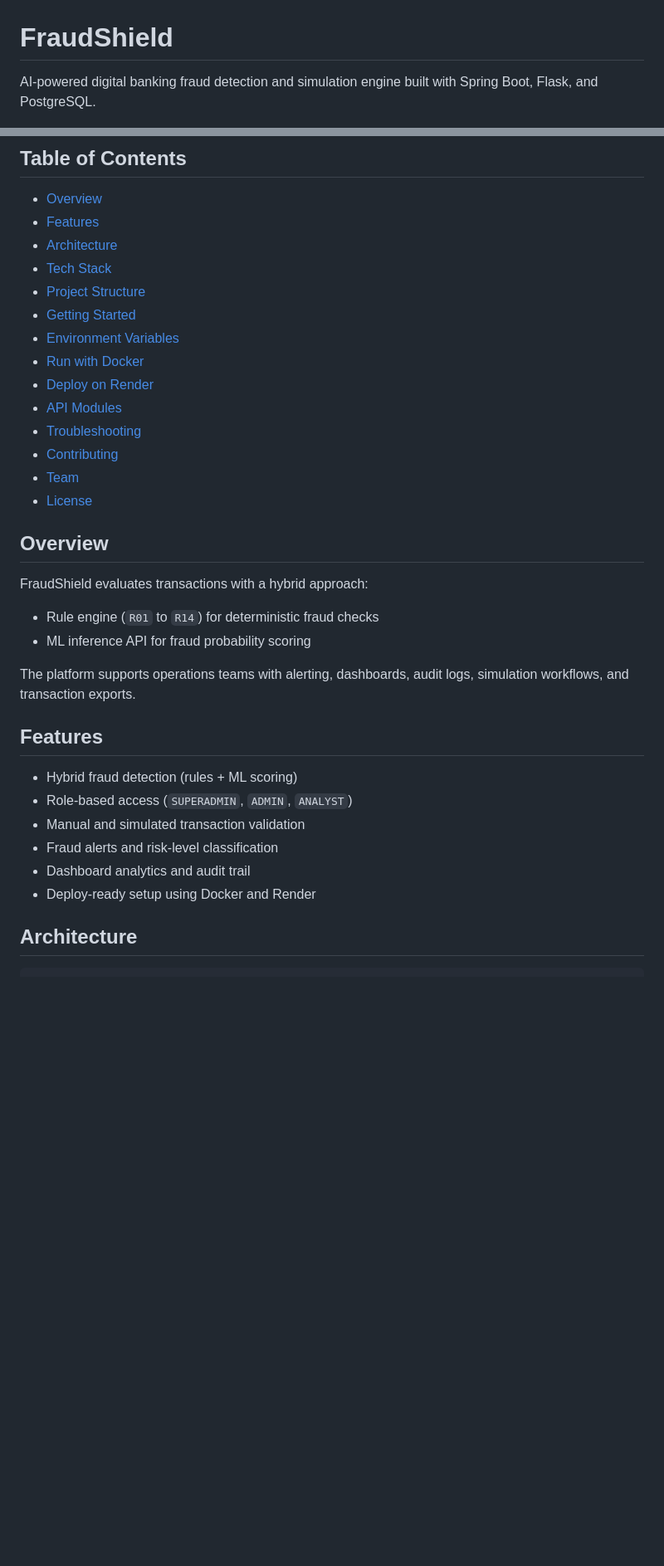
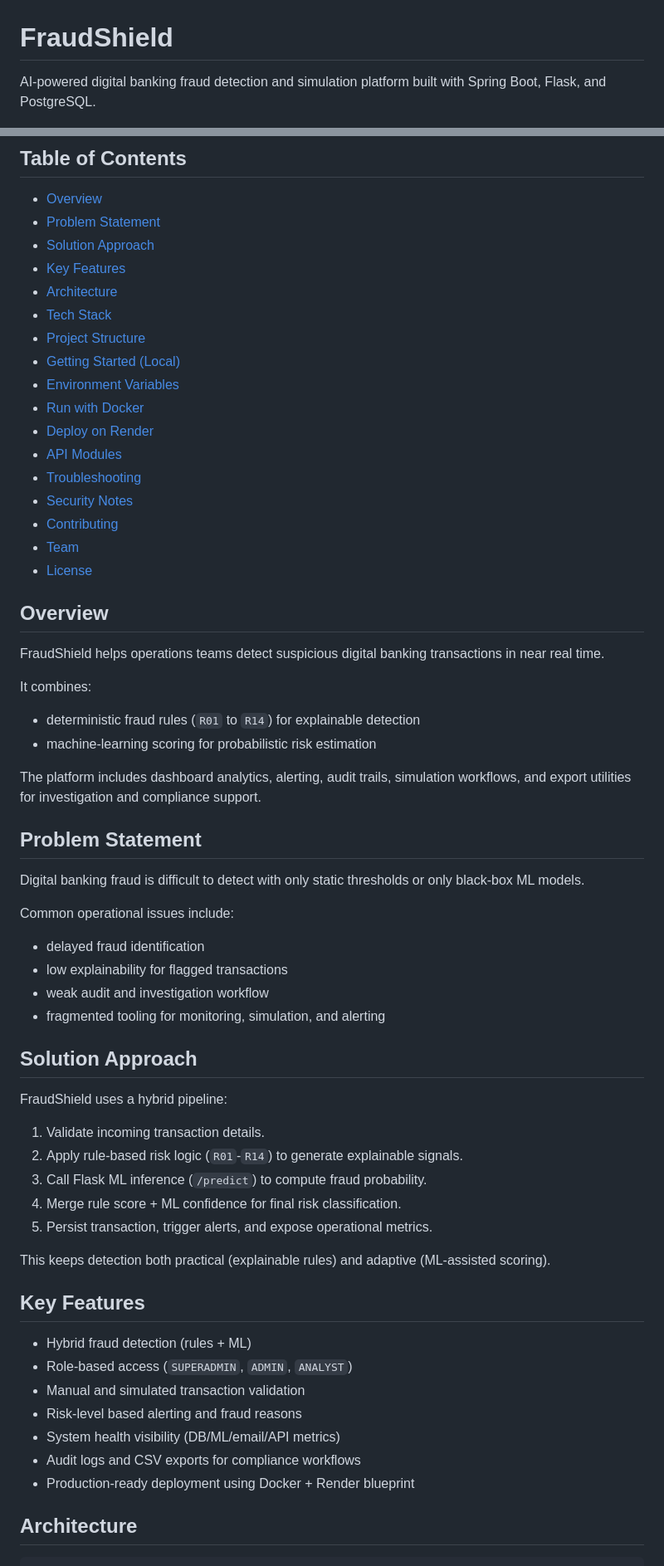
Before and after one commit to Infosys-SpringBoard-Internship-Project/Java-Based-Digital-Banking-Fraud-Detection-Simulation-Engine, a Markdown page: README.md, 2 parts joined by grey strips. Shown at 83% size. GitHub-like rendering; blank space fills up the shorter version.

Commit message:
docs: rewrite README to detailed company-style GitHub format

```diff
--- a/README.md
+++ b/README.md
@@ -1,4 +1,4 @@
 # FraudShield
 
-AI-powered digital banking fraud detection and simulation engine built with Spring Boot, Flask, and PostgreSQL.
+AI-powered digital banking fraud detection and simulation platform built with Spring Boot, Flask, and PostgreSQL.
 
@@ -11,37 +18,64 @@ AI-powered digital banking fraud detection and simulation engine built with Spri
 ## Table of Contents
 
 - [Overview](#overview)
-- [Features](#features)
+- [Problem Statement](#problem-statement)
+- [Solution Approach](#solution-approach)
+- [Key Features](#key-features)
 - [Architecture](#architecture)
 - [Tech Stack](#tech-stack)
 - [Project Structure](#project-structure)
-- [Getting Started](#getting-started)
+- [Getting Started (Local)](#getting-started-local)
 - [Environment Variables](#environment-variables)
 - [Run with Docker](#run-with-docker)
 - [Deploy on Render](#deploy-on-render)
 - [API Modules](#api-modules)
 - [Troubleshooting](#troubleshooting)
+- [Security Notes](#security-notes)
 - [Contributing](#contributing)
 - [Team](#team)
 - [License](#license)
 
 ## Overview
 
-FraudShield evaluates transactions with a hybrid approach:
+FraudShield helps operations teams detect suspicious digital banking transactions in near real time.
 
-- Rule engine (`R01` to `R14`) for deterministic fraud checks
-- ML inference API for fraud probability scoring
+It combines:
+- deterministic fraud rules (`R01` to `R14`) for explainable detection
+- machine-learning scoring for probabilistic risk estimation
 
-The platform supports operations teams with alerting, dashboards, audit logs, simulation workflows, and transaction exports.
+The platform includes dashboard analytics, alerting, audit trails, simulation workflows, and export utilities for investigation and compliance support.
 
-## Features
+## Problem Statement
 
-- Hybrid fraud detection (rules + ML scoring)
+Digital banking fraud is difficult to detect with only static thresholds or only black-box ML models.
+
+Common operational issues include:
+- delayed fraud identification
+- low explainability for flagged transactions
+- weak audit and investigation workflow
+- fragmented tooling for monitoring, simulation, and alerting
+
+## Solution Approach
+
+FraudShield uses a hybrid pipeline:
+
+1. Validate incoming transaction details.
+2. Apply rule-based risk logic (`R01`-`R14`) to generate explainable signals.
+3. Call Flask ML inference (`/predict`) to compute fraud probability.
+4. Merge rule score + ML confidence for final risk classification.
+5. Persist transaction, trigger alerts, and expose operational metrics.
+
+This keeps detection both practical (explainable rules) and adaptive (ML-assisted scoring).
+
+## Key Features
+
+- Hybrid fraud detection (rules + ML)
 - Role-based access (`SUPERADMIN`, `ADMIN`, `ANALYST`)
 - Manual and simulated transaction validation
-- Fraud alerts and risk-level classification
-- Dashboard analytics and audit trail
-- Deploy-ready setup using Docker and Render
+- Risk-level based alerting and fraud reasons
+- System health visibility (DB/ML/email/API metrics)
+- Audit logs and CSV exports for compliance workflows
+- Production-ready deployment using Docker + Render blueprint
 
 ## Architecture
 
```
Also changed, not shown: other parts of README.md (+66 -46 lines).
